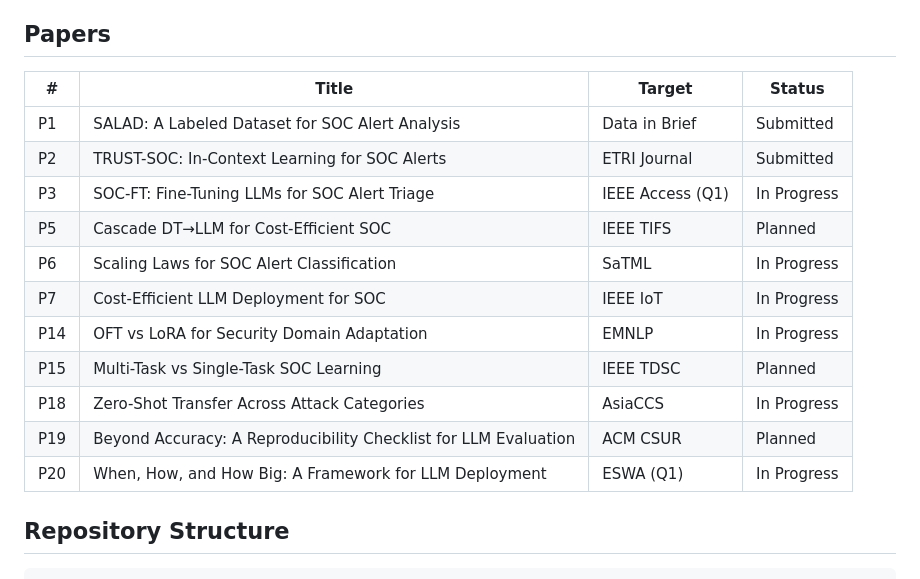
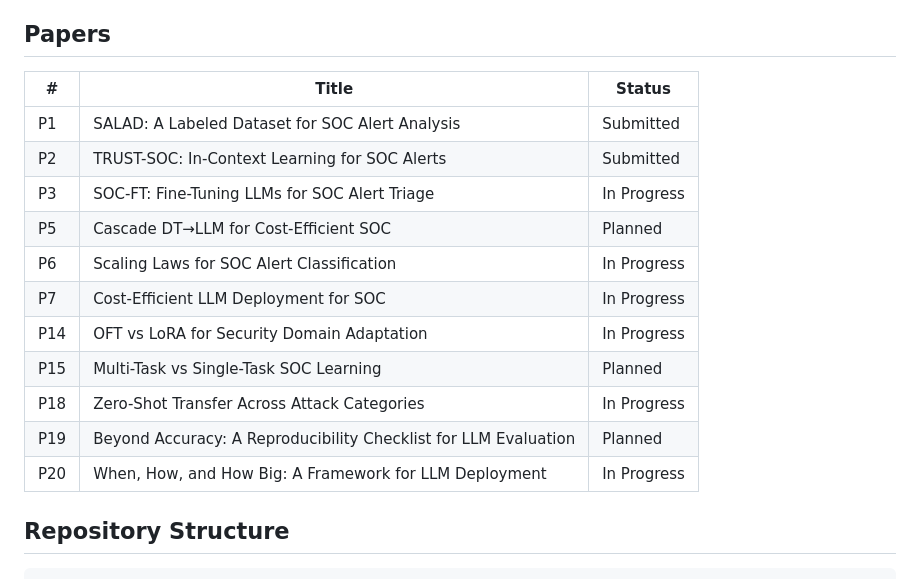
Before and after one commit to nutthakorn7/soc-llm-research, a Markdown page: README.md, the part around the change. Rendered like a GitHub page.

Commit message:
Remove Target column from paper table

```diff
--- a/README.md
+++ b/README.md
@@ -10,19 +10,19 @@ This repository contains code, data, and reproducibility materials for our multi
 
 ## Papers
 
-| # | Title | Target | Status |
-|---|---|---|---|
-| P1 | SALAD: A Labeled Dataset for SOC Alert Analysis | Data in Brief | Submitted |
-| P2 | TRUST-SOC: In-Context Learning for SOC Alerts | ETRI Journal | Submitted |
-| P3 | SOC-FT: Fine-Tuning LLMs for SOC Alert Triage | IEEE Access (Q1) | In Progress |
-| P5 | Cascade DT→LLM for Cost-Efficient SOC | IEEE TIFS | Planned |
-| P6 | Scaling Laws for SOC Alert Classification | SaTML | In Progress |
-| P7 | Cost-Efficient LLM Deployment for SOC | IEEE IoT | In Progress |
-| P14 | OFT vs LoRA for Security Domain Adaptation | EMNLP | In Progress |
-| P15 | Multi-Task vs Single-Task SOC Learning | IEEE TDSC | Planned |
-| P18 | Zero-Shot Transfer Across Attack Categories | AsiaCCS | In Progress |
-| P19 | Beyond Accuracy: A Reproducibility Checklist for LLM Evaluation | ACM CSUR | Planned |
-| P20 | When, How, and How Big: A Framework for LLM Deployment | ESWA (Q1) | In Progress |
+| # | Title | Status |
+|---|---|---|
+| P1 | SALAD: A Labeled Dataset for SOC Alert Analysis | Submitted |
+| P2 | TRUST-SOC: In-Context Learning for SOC Alerts | Submitted |
+| P3 | SOC-FT: Fine-Tuning LLMs for SOC Alert Triage | In Progress |
+| P5 | Cascade DT→LLM for Cost-Efficient SOC | Planned |
+| P6 | Scaling Laws for SOC Alert Classification | In Progress |
+| P7 | Cost-Efficient LLM Deployment for SOC | In Progress |
+| P14 | OFT vs LoRA for Security Domain Adaptation | In Progress |
+| P15 | Multi-Task vs Single-Task SOC Learning | Planned |
+| P18 | Zero-Shot Transfer Across Attack Categories | In Progress |
+| P19 | Beyond Accuracy: A Reproducibility Checklist for LLM Evaluation | Planned |
+| P20 | When, How, and How Big: A Framework for LLM Deployment | In Progress |
 
 ## Repository Structure
 
```
